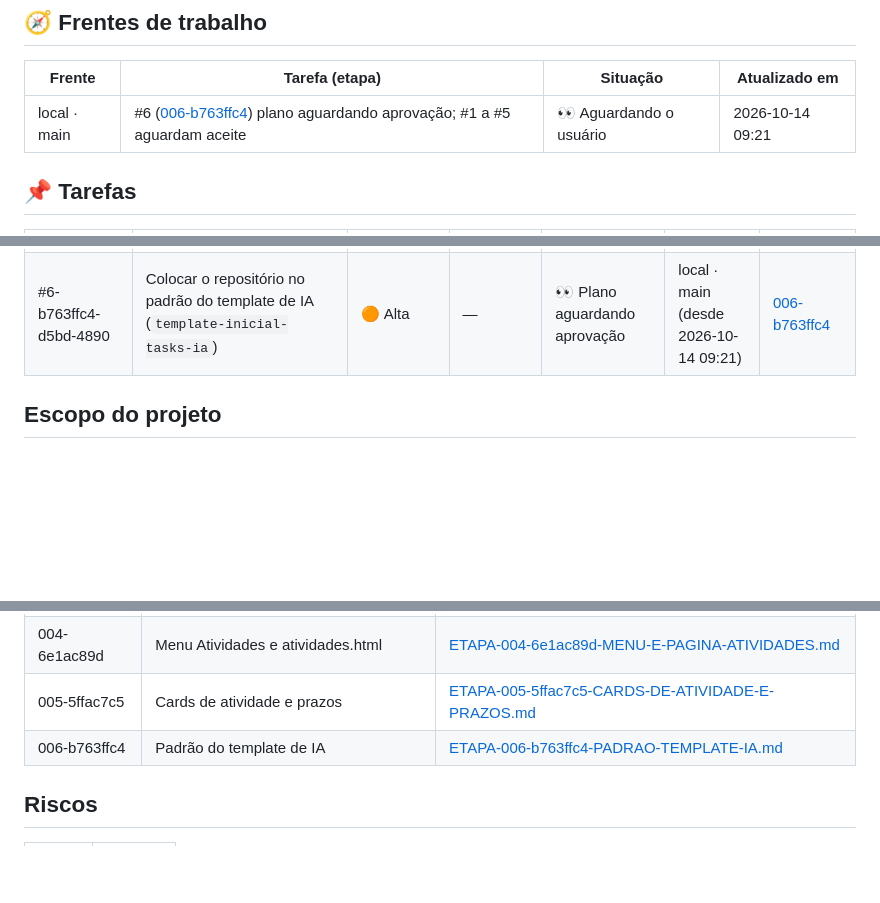
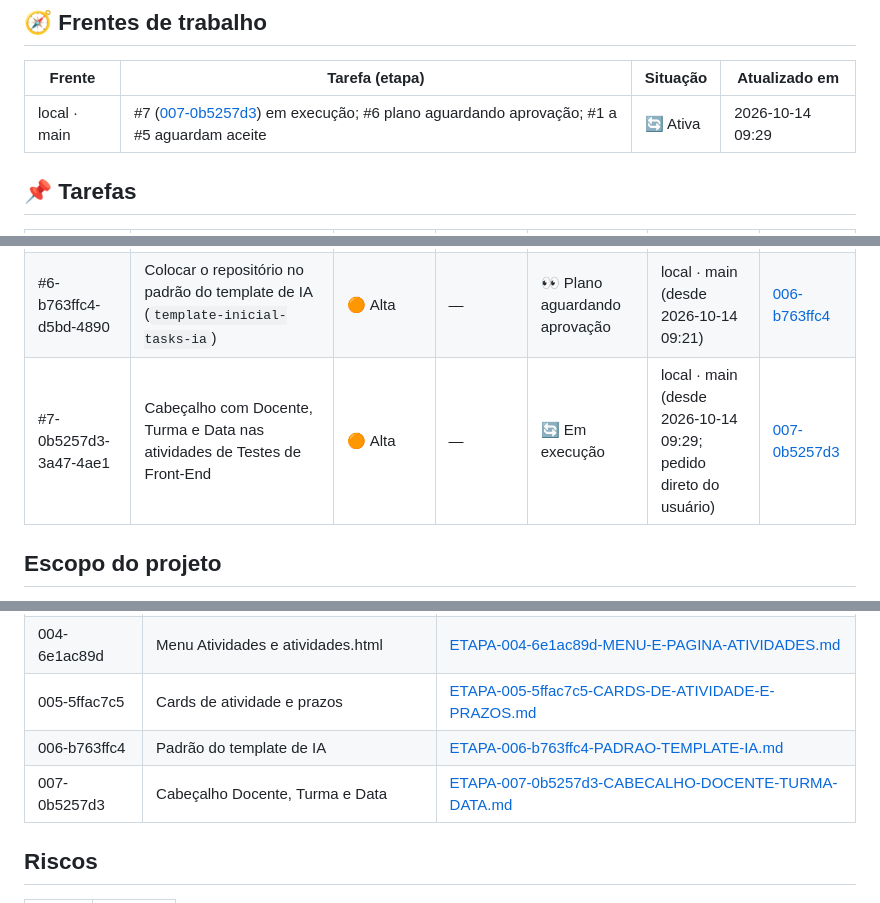
Before and after one commit to Gelvazio/gerador-atividades, a Markdown page: tasks/STATUS.md, 3 parts joined by grey strips. Drawn GitHub-style; blank space fills up the shorter version.

Commit message:
docs(board): reservar tarefa #7 (Etapa 007) - cabecalho docente, turma e data por Claude Code (local · main)
Co-Authored-By: Claude Opus 5.5 <noreply@anthropic.com>

```diff
--- a/tasks/STATUS.md
+++ b/tasks/STATUS.md
@@ -10,7 +10,7 @@ Legenda: ⬜ Pendente · 🔄 Em progresso · ✅ Concluído · ⛔ Bloqueado ·
 
 | Frente | Tarefa (etapa) | Situação | Atualizado em |
 |---|---|---|---|
-| local · main | #6 ([006-b763ffc4](etapas/ETAPA-006-b763ffc4-PADRAO-TEMPLATE-IA.md)) plano aguardando aprovação; #1 a #5 aguardam aceite | 👀 Aguardando o usuário | 2026-10-14 09:21 |
+| local · main | #7 ([007-0b5257d3](etapas/ETAPA-007-0b5257d3-CABECALHO-DOCENTE-TURMA-DATA.md)) em execução; #6 plano aguardando aprovação; #1 a #5 aguardam aceite | 🔄 Ativa | 2026-10-14 09:29 |
 
 ## 📌 Tarefas
 
@@ -22,6 +22,7 @@ Legenda: ⬜ Pendente · 🔄 Em progresso · ✅ Concluído · ⛔ Bloqueado ·
 | #4-6e1ac89d-4bfc-486c | Menu "Atividades" e página `atividades.html` (matérias em cards, atualizada pelos geradores) | 🟠 Alta | — | 👀 Aguardando aceite | — | [004-6e1ac89d](etapas/ETAPA-004-6e1ac89d-MENU-E-PAGINA-ATIVIDADES.md) |
 | #5-5ffac7c5-a87c-42ab | Cards de atividade com prazo de entrega (data/hora inicial e final) no `atividades.html` | 🟠 Alta | — | 👀 Aguardando aceite | — | [005-5ffac7c5](etapas/ETAPA-005-5ffac7c5-CARDS-DE-ATIVIDADE-E-PRAZOS.md) |
 | #6-b763ffc4-d5bd-4890 | Colocar o repositório no padrão do template de IA (`template-inicial-tasks-ia`) | 🟠 Alta | — | 👀 Plano aguardando aprovação | local · main (desde 2026-10-14 09:21) | [006-b763ffc4](etapas/ETAPA-006-b763ffc4-PADRAO-TEMPLATE-IA.md) |
+| #7-0b5257d3-3a47-4ae1 | Cabeçalho com Docente, Turma e Data nas atividades de Testes de Front-End | 🟠 Alta | — | 🔄 Em execução | local · main (desde 2026-10-14 09:29; pedido direto do usuário) | [007-0b5257d3](etapas/ETAPA-007-0b5257d3-CABECALHO-DOCENTE-TURMA-DATA.md) |
 
 ## Escopo do projeto
 
@@ -38,6 +39,7 @@ configurável. A parte de tela (JS/CSS) e o banco continuam no projeto de destin
 | 004-6e1ac89d | Menu Atividades e atividades.html | [ETAPA-004-6e1ac89d-MENU-E-PAGINA-ATIVIDADES.md](etapas/ETAPA-004-6e1ac89d-MENU-E-PAGINA-ATIVIDADES.md) |
 | 005-5ffac7c5 | Cards de atividade e prazos | [ETAPA-005-5ffac7c5-CARDS-DE-ATIVIDADE-E-PRAZOS.md](etapas/ETAPA-005-5ffac7c5-CARDS-DE-ATIVIDADE-E-PRAZOS.md) |
 | 006-b763ffc4 | Padrão do template de IA | [ETAPA-006-b763ffc4-PADRAO-TEMPLATE-IA.md](etapas/ETAPA-006-b763ffc4-PADRAO-TEMPLATE-IA.md) |
+| 007-0b5257d3 | Cabeçalho Docente, Turma e Data | [ETAPA-007-0b5257d3-CABECALHO-DOCENTE-TURMA-DATA.md](etapas/ETAPA-007-0b5257d3-CABECALHO-DOCENTE-TURMA-DATA.md) |
 
 ## Riscos
 
```
Also changed, not shown: tasks/etapas/ETAPA-007-0b5257d3-CABECALHO-DOCENTE-TURMA-DATA.md (added, +26 -0 lines).
